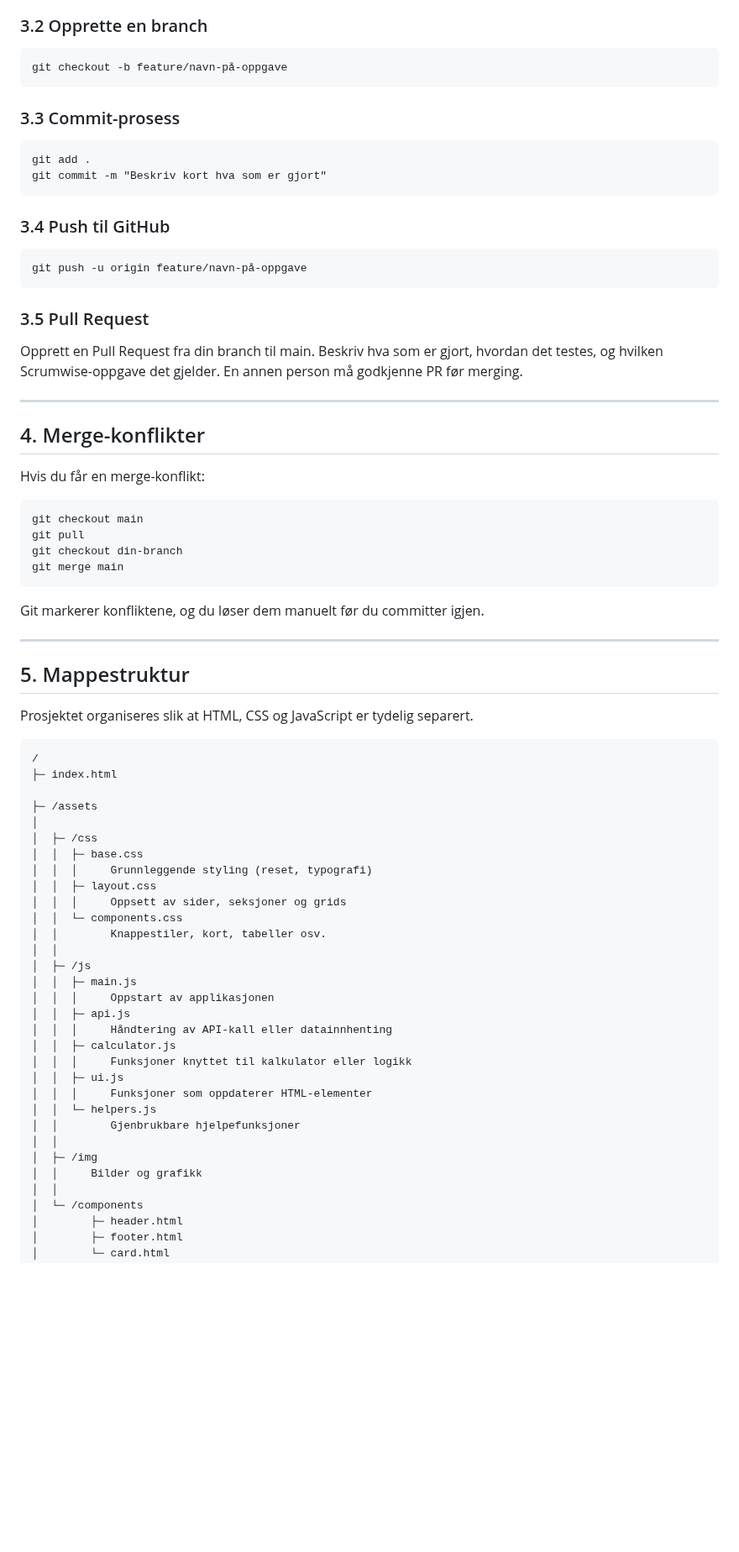
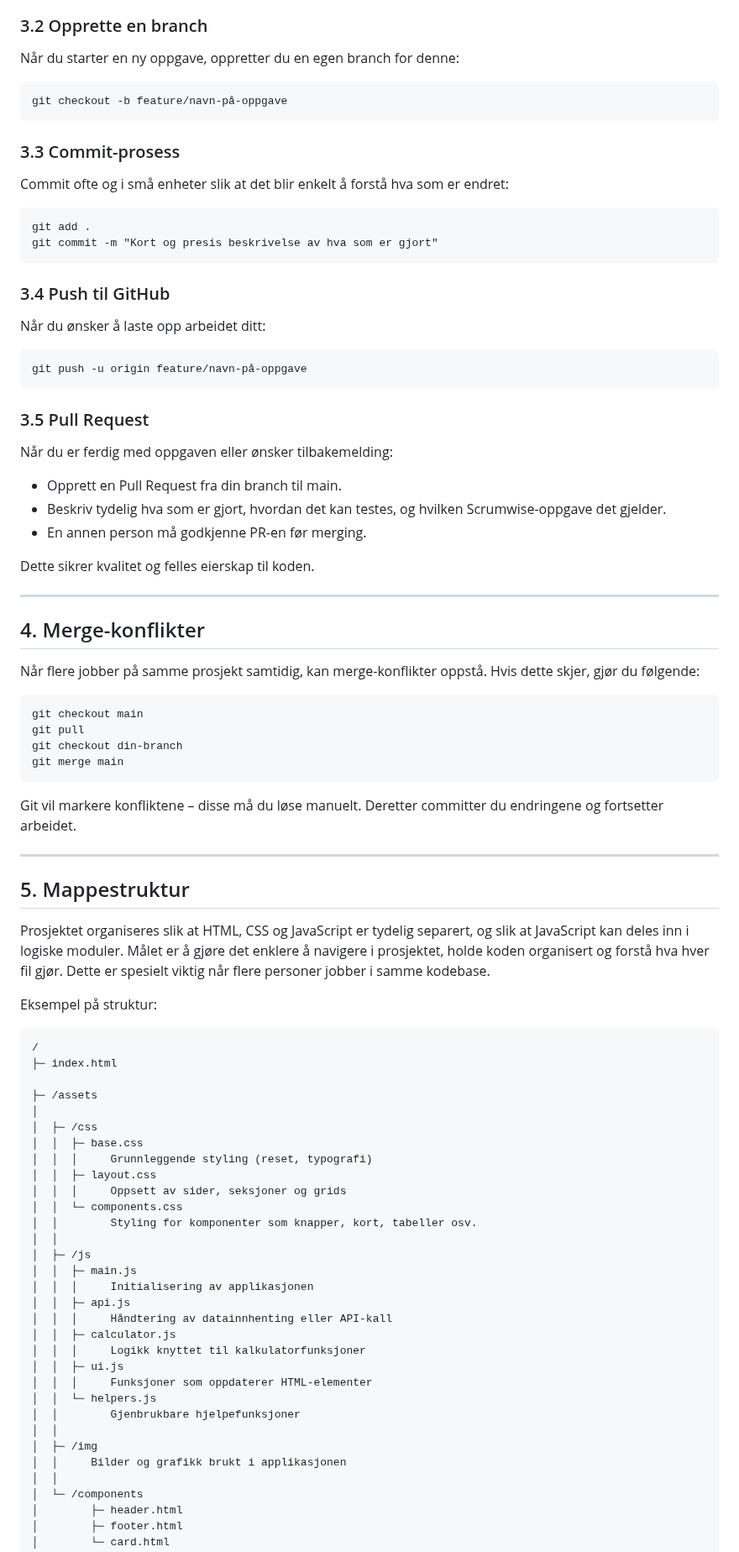
Before and after one commit to henrietteaadland/ungokonom, a Markdown page: README.md, the part around one of its changes. Shown at 84% size. Rendered like a GitHub page; blank space fills up the shorter version.

````diff
--- a/README.md
+++ b/README.md
@@ -50,26 +72,43 @@ git pull origin main
 ### 3.2 Opprette en branch
+
+Når du starter en ny oppgave, oppretter du en egen branch for denne:
+
 ```
 git checkout -b feature/navn-på-oppgave
 ```
 
 ### 3.3 Commit-prosess
+
+Commit ofte og i små enheter slik at det blir enkelt å forstå hva som er endret:
+
 ```
 git add .
-git commit -m "Beskriv kort hva som er gjort"
+git commit -m "Kort og presis beskrivelse av hva som er gjort"
 ```
 
 ### 3.4 Push til GitHub
+
+Når du ønsker å laste opp arbeidet ditt:
+
 ```
 git push -u origin feature/navn-på-oppgave
 ```
 
 ### 3.5 Pull Request
-Opprett en Pull Request fra din branch til main. Beskriv hva som er gjort, hvordan det testes, og hvilken Scrumwise-oppgave det gjelder. En annen person må godkjenne PR før merging.
+
+Når du er ferdig med oppgaven eller ønsker tilbakemelding:
+
+- Opprett en Pull Request fra din branch til main.
+- Beskriv tydelig hva som er gjort, hvordan det kan testes, og hvilken Scrumwise-oppgave det gjelder.
+- En annen person må godkjenne PR-en før merging.
+
+Dette sikrer kvalitet og felles eierskap til koden.
 
 ---
 
 ## 4. Merge-konflikter
-Hvis du får en merge-konflikt:
+
+Når flere jobber på samme prosjekt samtidig, kan merge-konflikter oppstå. Hvis dette skjer, gjør du følgende:
 
 ```
 git checkout main
@@ -78,13 +117,15 @@ git checkout din-branch
 git merge main
 ```
 
-Git markerer konfliktene, og du løser dem manuelt før du committer igjen.
+Git vil markere konfliktene – disse må du løse manuelt. Deretter committer du endringene og fortsetter arbeidet.
 
 ---
 
 ## 5. Mappestruktur
 
-Prosjektet organiseres slik at HTML, CSS og JavaScript er tydelig separert.
+Prosjektet organiseres slik at HTML, CSS og JavaScript er tydelig separert, og slik at JavaScript kan deles inn i logiske moduler. Målet er å gjøre det enklere å navigere i prosjektet, holde koden organisert og forstå hva hver fil gjør. Dette er spesielt viktig når flere personer jobber i samme kodebase.
+
+Eksempel på struktur:
 
 ```
 /
@@ -98,22 +139,22 @@ Prosjektet organiseres slik at HTML, CSS og JavaScript er tydelig separert.
 │  │  ├─ layout.css
 │  │  │     Oppsett av sider, seksjoner og grids
 │  │  └─ components.css
-│  │        Knappestiler, kort, tabeller osv.
+│  │        Styling for komponenter som knapper, kort, tabeller osv.
 │  │
 │  ├─ /js
 │  │  ├─ main.js
-│  │  │     Oppstart av applikasjonen
+│  │  │     Initialisering av applikasjonen
 │  │  ├─ api.js
-│  │  │     Håndtering av API-kall eller datainnhenting
+│  │  │     Håndtering av datainnhenting eller API-kall
 │  │  ├─ calculator.js
-│  │  │     Funksjoner knyttet til kalkulator eller logikk
+│  │  │     Logikk knyttet til kalkulatorfunksjoner
 │  │  ├─ ui.js
 │  │  │     Funksjoner som oppdaterer HTML-elementer
 │  │  └─ helpers.js
 │  │        Gjenbrukbare hjelpefunksjoner
 │  │
 │  ├─ /img
-│  │     Bilder og grafikk
+│  │     Bilder og grafikk brukt i applikasjonen
 │  │
 │  └─ /components
 │        ├─ header.html
````
Also changed, not shown: other parts of README.md (+60 -32 lines).
